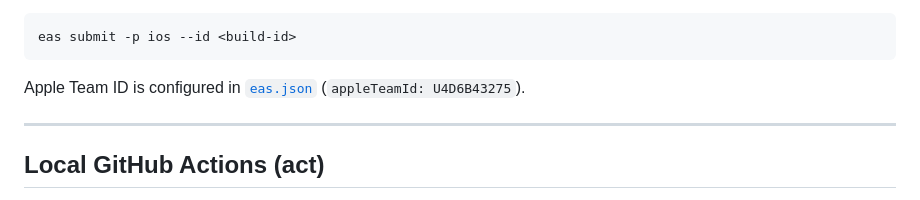
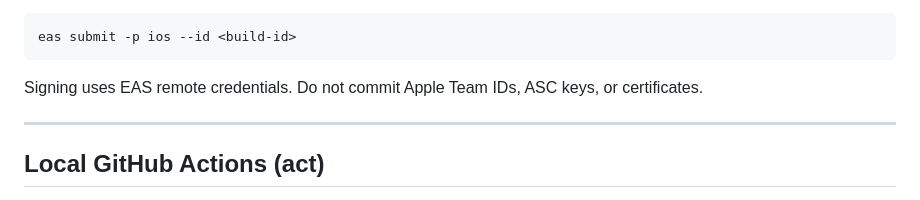
Before and after one commit to Acktarius/Conceal-2fa-app, a Markdown page: README4DEVS.md, the part around the change. Rendered like a GitHub page.

Commit message:
docs: update security guidelines for Apple Team ID configuration
Clarify that signing should utilize EAS remote credentials and advise
against committing sensitive information such as Apple Team IDs,
ASC keys, or certificates to the repository.

````diff
--- a/README4DEVS.md
+++ b/README4DEVS.md
@@ -305,7 +305,7 @@ Or submit a specific build:
 eas submit -p ios --id <build-id>
 ```
 
-Apple Team ID is configured in [`eas.json`](eas.json) (`appleTeamId: U4D6B43275`).
+Signing uses EAS remote credentials. Do not commit Apple Team IDs, ASC keys, or certificates.
 
 ---
 
````
